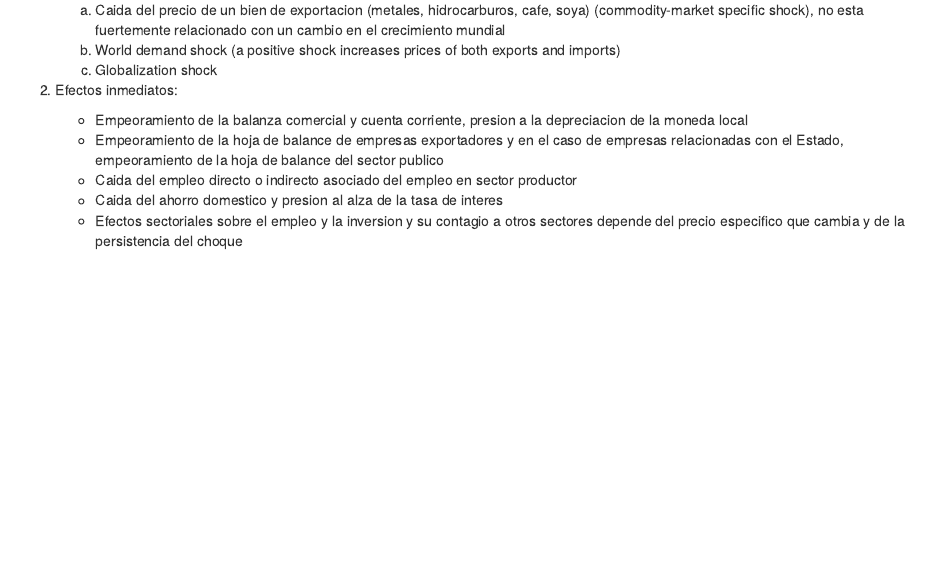
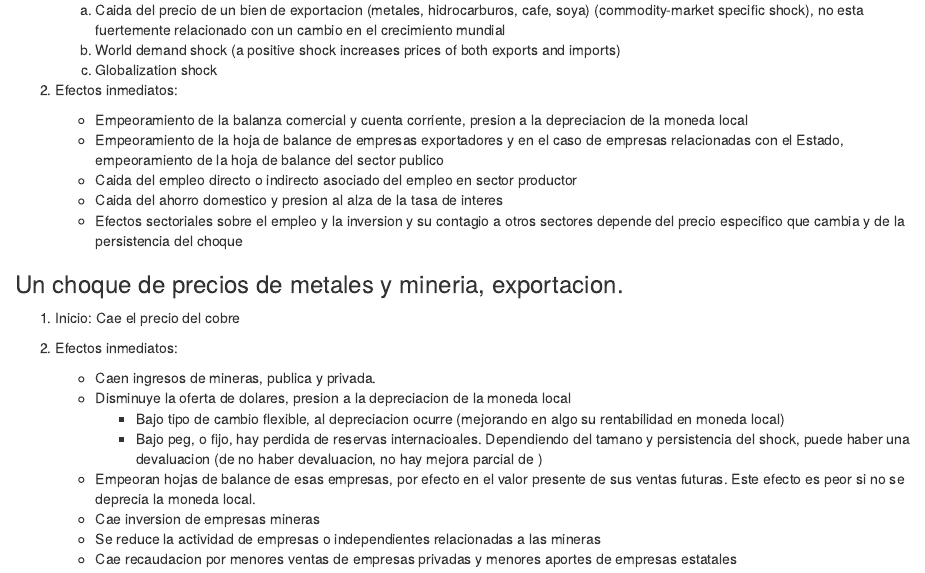
Before and after one commit to ricardomayerb/cap_estudio_2017, an R Markdown document (narrativas.Rmd): the page in a window 1100 px wide, from 990 px down. Rendered offline with R 4.5, knitr and Pandoc, with nearby package versions.

Commit message:
cobre, aumento

```diff
--- a/narrativas.Rmd
+++ b/narrativas.Rmd
@@ -69,6 +69,22 @@ moneda local o al aumento de la tasa de interes domestica o una combinacion de a
 
 
 
+### Un choque de precios de metales y mineria, exportacion.
+
+1. Inicio: Cae el precio del cobre
+
+2. Efectos inmediatos:
+
+   - Caen ingresos de mineras, publica y privada.
+   - Disminuye la oferta de dolares, presion a la depreciacion de la moneda local
+       + Bajo tipo de cambio flexible, al depreciacion ocurre (mejorando en algo su rentabilidad en moneda local)
+       + Bajo peg, o fijo, hay perdida de reservas internacioales. Dependiendo del tamano  y persistencia del shock, puede haber una devaluacion (de no haber devaluacion, no hay mejora parcial de )
+   - Empeoran hojas de balance de esas empresas, por efecto en el valor presente de sus ventas futuras. Este efecto es peor si no se deprecia la moneda local.
+   - Cae inversion de empresas mineras
+   - Se reduce la actividad de empresas o independientes relacionadas a las mineras
+   - Cae recaudacion por menores ventas de empresas privadas y menores aportes de empresas estatales
+
+
 
 
 <!-- Abstract -->
```
